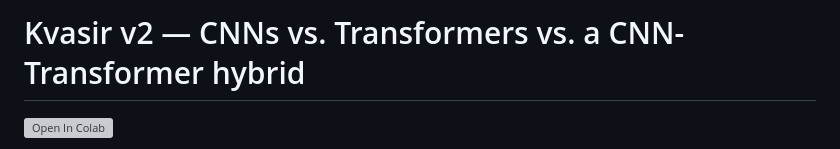
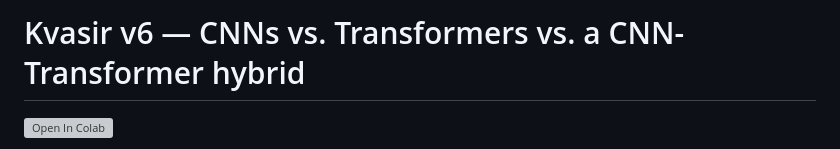
Before and after one commit to Yeldebao/AI-MASTERS, a Markdown page: deep-learning-kvasir/README.md, the part around the change. Drawn GitHub-style; grey boxes are pictures that could not be loaded.

```diff
--- a/deep-learning-kvasir/README.md
+++ b/deep-learning-kvasir/README.md
@@ -1,4 +1,4 @@
-# Kvasir v2 — CNNs vs. Transformers vs. a CNN-Transformer hybrid
+# Kvasir v6 — CNNs vs. Transformers vs. a CNN-Transformer hybrid
 
 [![Open In Colab](https://colab.research.google.com/assets/colab-badge.svg)](https://colab.research.google.com/github/Yeldebao/AI-MASTERS/blob/main/deep-learning-kvasir/Kvasir_CNN_vs_Transformer_V6.ipynb)
 
```
